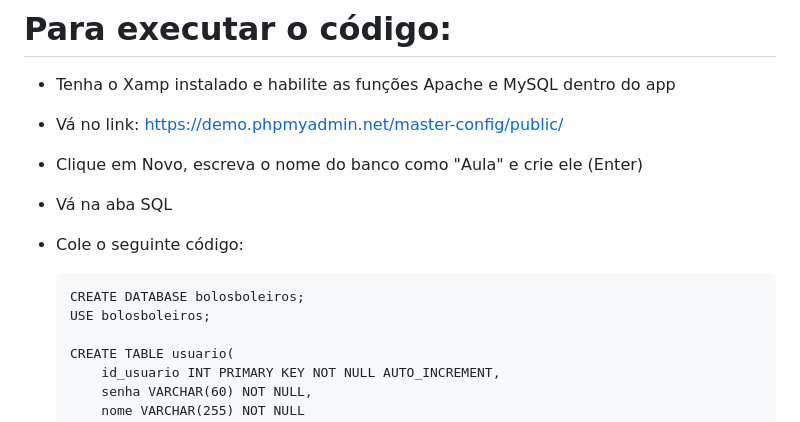
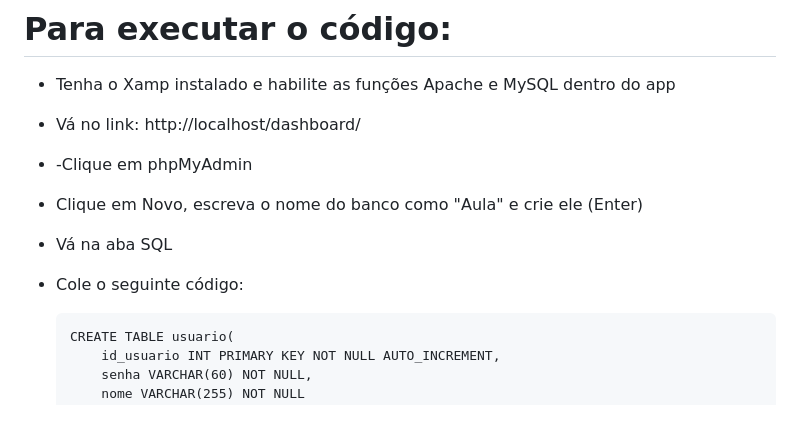
Before and after one commit to LorenaDaumann/SistemadeVendas-Bolos-Boleiros, a Markdown page: README.md, the part around the change. GitHub-like rendering.

Commit message:
Modify README for phpMyAdmin access instructions
Updated instructions for accessing phpMyAdmin and creating a database.

```diff
--- a/README.md
+++ b/README.md
@@ -24,13 +24,12 @@
 # Para executar o código:
 - Tenha o Xamp instalado e habilite as funções Apache e MySQL dentro do app
 
-- Vá no link: https://demo.phpmyadmin.net/master-config/public/
+- Vá no link: http://localhost/dashboard/
+- -Clique em phpMyAdmin
 - Clique em Novo, escreva o nome do banco como "Aula" e crie ele (Enter)
 - Vá na aba SQL
 - Cole o seguinte código:
 
-      CREATE DATABASE bolosboleiros;
-      USE bolosboleiros;
 
       CREATE TABLE usuario(
           id_usuario INT PRIMARY KEY NOT NULL AUTO_INCREMENT,
```
